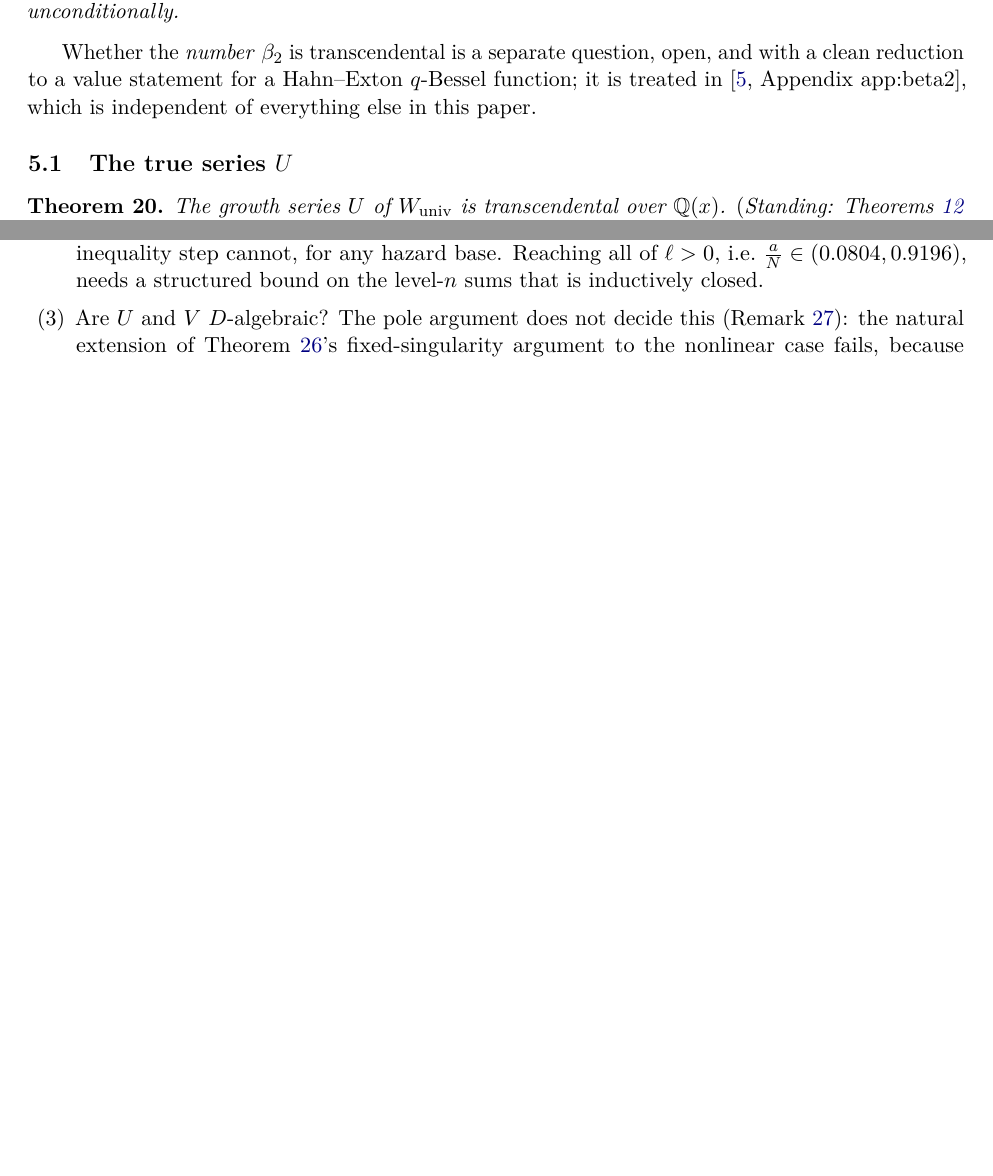
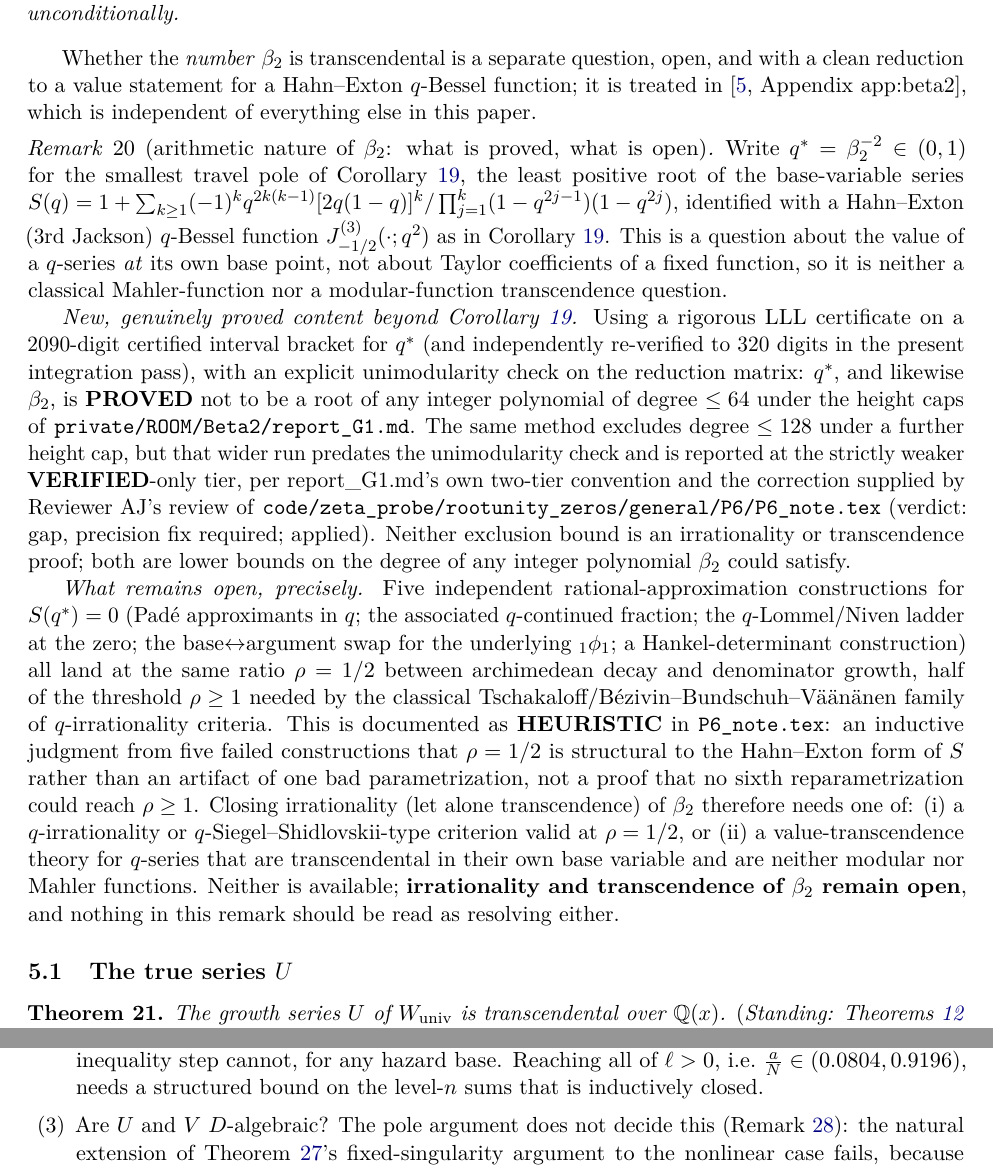
Before and after one commit to ElVec1o/pythagorean-reflection-sequence, a LaTeX paper (paper/journal/paper2a.tex): two parts of pages 19 and 42 of 44, joined at a grey line, cut so that both start at the same text, the shorter picture padded with empty space. Compiled offline with pdfLaTeX.

Commit message:
P6 reviewed (Reviewer AJ, GAP fixed) + integrated into paper2a rem:beta2arith: beta2 not a root of any integer polynomial degree<=64 (PROVED, LLL cert) / <=128 (VERIFIED-only); rho=1/2 obstruction to irrationality documented as open; v10.21.0 -- closes the research program (P1-P6)

```diff
--- a/paper/journal/paper2a.tex
+++ b/paper/journal/paper2a.tex
@@ -1183,6 +1183,46 @@ unconditionally.
 Whether the \emph{number} $\beta_2$ is transcendental is a separate question, open, and with a
 clean reduction to a value statement for a Hahn--Exton $q$-Bessel function; it is treated in
 {\cite[Appendix \textup{app:beta2}]{Bonfioli2026bB}}, which is independent of everything else in this paper.
+
+\begin{remark}[arithmetic nature of $\beta_2$: what is proved, what is open]\label{rem:beta2arith}
+Write $q^\ast=\beta_2^{-2}\in(0,1)$ for the smallest travel pole of Corollary~\ref{cor:beta}, the
+least positive root of the base-variable series
+$S(q)=1+\sum_{k\ge1}(-1)^k q^{2k(k-1)}[2q(1-q)]^k/\prod_{j=1}^k(1-q^{2j-1})(1-q^{2j})$, identified
+with a Hahn--Exton (3rd Jackson) $q$-Bessel function $J^{(3)}_{-1/2}(\cdot;q^2)$ as in
+Corollary~\ref{cor:beta}. This is a question about the value of a $q$-series \emph{at} its own
+base point, not about Taylor coefficients of a fixed function, so it is neither a classical
+Mahler-function nor a modular-function transcendence question.
+
+\emph{New, genuinely proved content beyond Corollary~\ref{cor:beta}.} Using a rigorous LLL
+certificate on a $2090$-digit certified interval bracket for $q^\ast$ (and independently
+re-verified to $320$ digits in the present integration pass), with an explicit unimodularity
+check on the reduction matrix: $q^\ast$, and likewise $\beta_2$, is \textbf{PROVED} not to be a
+root of any integer polynomial of degree $\le64$ under the height caps of
+\texttt{private/ROOM/Beta2/report\_G1.md}. The same method excludes degree $\le128$
+under a further height cap, but that wider run predates the unimodularity check and is reported
+at the strictly weaker \textbf{VERIFIED}-only tier, per report\_G1.md's own two-tier convention
+and the correction supplied by Reviewer~AJ's review of
+\texttt{code/zeta\_probe/rootunity\_zeros/general/P6/P6\_note.tex}
+(verdict: gap, precision fix required; applied). Neither exclusion bound is an irrationality or
+transcendence proof; both are lower bounds on the degree of any integer polynomial $\beta_2$
+could satisfy.
+
+\emph{What remains open, precisely.} Five independent rational-approximation constructions for
+$S(q^\ast)=0$ (Padé approximants in $q$; the associated $q$-continued fraction; the $q$-Lommel/Niven
+ladder at the zero; the base$\leftrightarrow$argument swap for the underlying ${}_1\phi_1$; a
+Hankel-determinant construction) all land at the same ratio $\rho=1/2$ between archimedean decay
+and denominator growth, half of the threshold $\rho\ge1$ needed by the classical
+Tschakaloff/Bézivin--Bundschuh--Väänänen family of $q$-irrationality criteria. This is documented
+as \textbf{HEURISTIC} in \texttt{P6\_note.tex}: an inductive
+judgment from five failed constructions that $\rho=1/2$ is structural to the Hahn--Exton form of
+$S$ rather than an artifact of one bad parametrization, not a proof that no sixth
+reparametrization could reach $\rho\ge1$. Closing irrationality (let alone transcendence) of
+$\beta_2$ therefore needs one of: (i) a $q$-irrationality or $q$-Siegel--Shidlovskii-type
+criterion valid at $\rho=1/2$, or (ii) a value-transcendence theory for $q$-series that are
+transcendental in their own base variable and are neither modular nor Mahler functions. Neither
+is available; \textbf{irrationality and transcendence of $\beta_2$ remain open}, and nothing in
+this remark should be read as resolving either.
+\end{remark}
 
 \subsection{The true series \texorpdfstring{$U$}{U}}\label{sec:U}
 
```
Also changed, not shown: paper/journal/paper2a.pdf, 1 other file.
